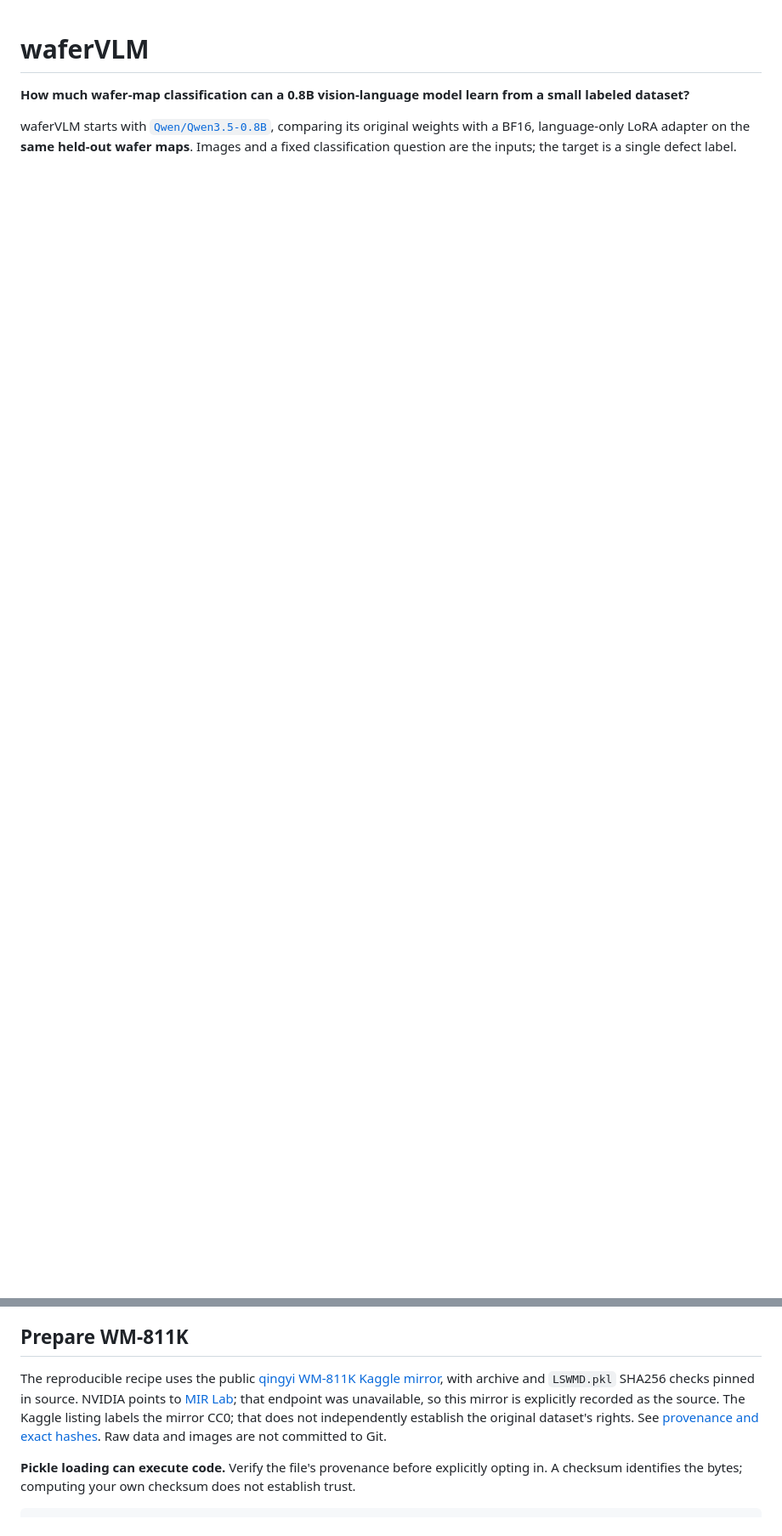
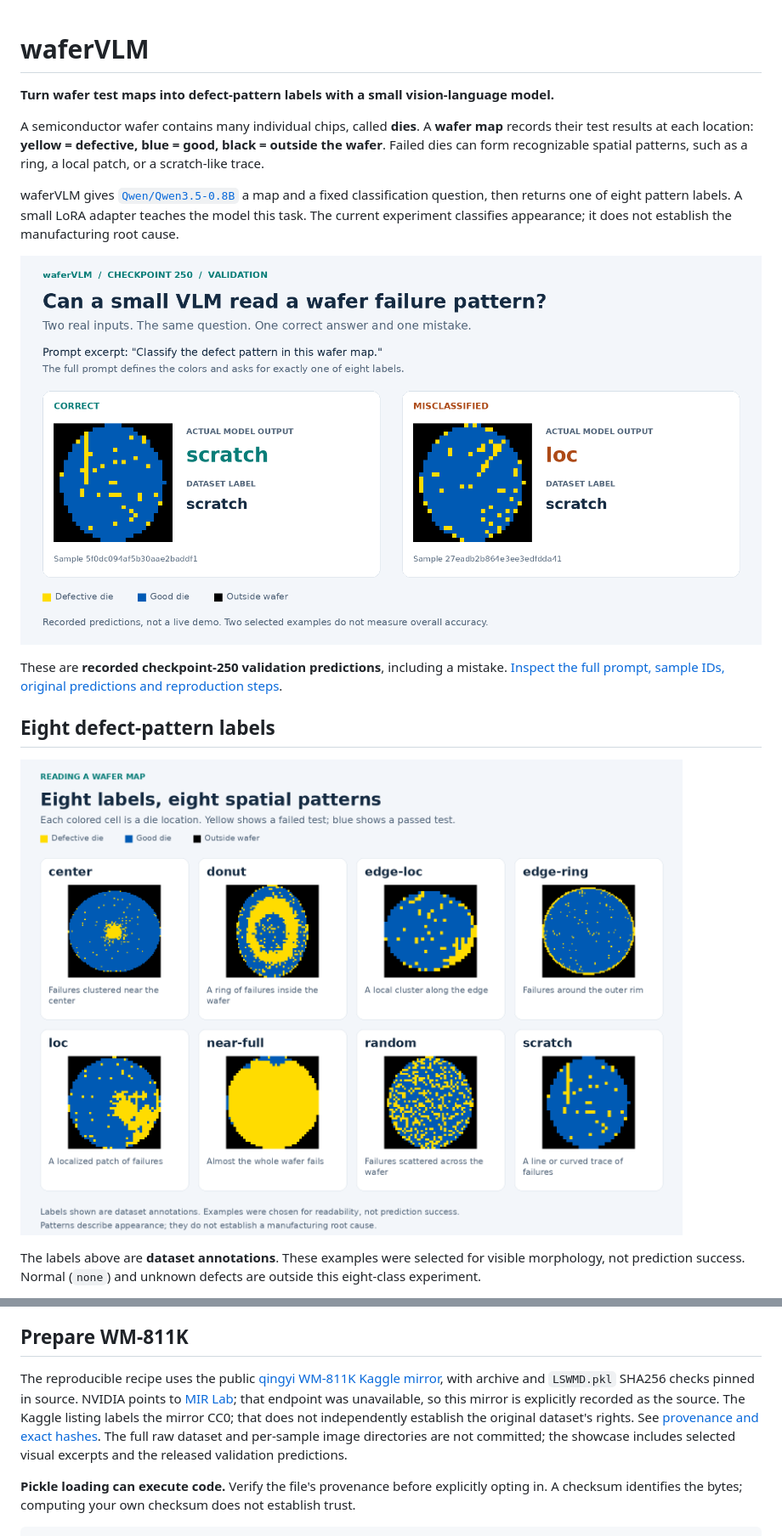
Before and after one commit to jasonjiang8866/waferVLM, a Markdown page: README.md, 2 parts joined by grey strips. Shown at 85% size. GitHub-like rendering; pictures changed too: docs/showcase/checkpoint-250/inference.png (added), docs/showcase/checkpoint-250/label-atlas.png (added); blank space fills up the shorter version.

Commit message:
Show checkpoint-250 inference with real wafer-map examples

```diff
--- a/README.md
+++ b/README.md
@@ -1,5 +1,18 @@
 # waferVLM
 
-**How much wafer-map classification can a 0.8B vision-language model learn from a small labeled dataset?**
+**Turn wafer test maps into defect-pattern labels with a small vision-language model.**
 
-waferVLM starts with [`Qwen/Qwen3.5-0.8B`](https://huggingface.co/Qwen/Qwen3.5-0.8B), comparing its original weights with a BF16, language-only LoRA adapter on the **same held-out wafer maps**. Images and a fixed classification question are the inputs; the target is a single defect label.
+A semiconductor wafer contains many individual chips, called **dies**. A **wafer map** records their test results at each location: **yellow = defective, blue = good, black = outside the wafer**. Failed dies can form recognizable spatial patterns, such as a ring, a local patch, or a scratch-like trace.
+
+waferVLM gives [`Qwen/Qwen3.5-0.8B`](https://huggingface.co/Qwen/Qwen3.5-0.8B) a map and a fixed classification question, then returns one of eight pattern labels. A small LoRA adapter teaches the model this task. The current experiment classifies appearance; it does not establish the manufacturing root cause.
+
+![Checkpoint-250 inference examples: one real scratch map correctly labeled scratch, and another misclassified as loc.](docs/showcase/checkpoint-250/inference.png)
+
+These are **recorded checkpoint-250 validation predictions**, including a mistake. [Inspect the full prompt, sample IDs, original predictions and reproduction steps](docs/showcase/checkpoint-250/README.md).
+
+## Eight defect-pattern labels
+
+![Eight real WM-811K wafer maps explaining center, donut, edge-loc, edge-ring, loc, near-full, random and scratch.](docs/showcase/checkpoint-250/label-atlas.png)
+
+The labels above are **dataset annotations**. These examples were selected for visible morphology, not prediction success. Normal (`none`) and unknown defects are outside this eight-class experiment.
+
@@ -72,7 +98,7 @@ The baseline pins Torch 2.10.0, torchvision 0.25.0, Transformers 5.3.0, PEFT 0.1
 
 ## Prepare WM-811K
 
-The reproducible recipe uses the public [qingyi WM-811K Kaggle mirror](https://www.kaggle.com/datasets/qingyi/wm811k-wafer-map), with archive and `LSWMD.pkl` SHA256 checks pinned in source. NVIDIA points to [MIR Lab](https://mirlab.org/dataSet/public/); that endpoint was unavailable, so this mirror is explicitly recorded as the source. The Kaggle listing labels the mirror CC0; that does not independently establish the original dataset's rights. See [provenance and exact hashes](docs/data-audit.md). Raw data and images are not committed to Git.
+The reproducible recipe uses the public [qingyi WM-811K Kaggle mirror](https://www.kaggle.com/datasets/qingyi/wm811k-wafer-map), with archive and `LSWMD.pkl` SHA256 checks pinned in source. NVIDIA points to [MIR Lab](https://mirlab.org/dataSet/public/); that endpoint was unavailable, so this mirror is explicitly recorded as the source. The Kaggle listing labels the mirror CC0; that does not independently establish the original dataset's rights. See [provenance and exact hashes](docs/data-audit.md). The full raw dataset and per-sample image directories are not committed; the showcase includes selected visual excerpts and the released validation predictions.
 
 **Pickle loading can execute code.** Verify the file's provenance before explicitly opting in. A checksum identifies the bytes; computing your own checksum does not establish trust.
 
```
Also changed, not shown: other parts of README.md (+13 -0 lines), docs/showcase/checkpoint-250/image-confusion-matrix.png (added), 6 other files.
